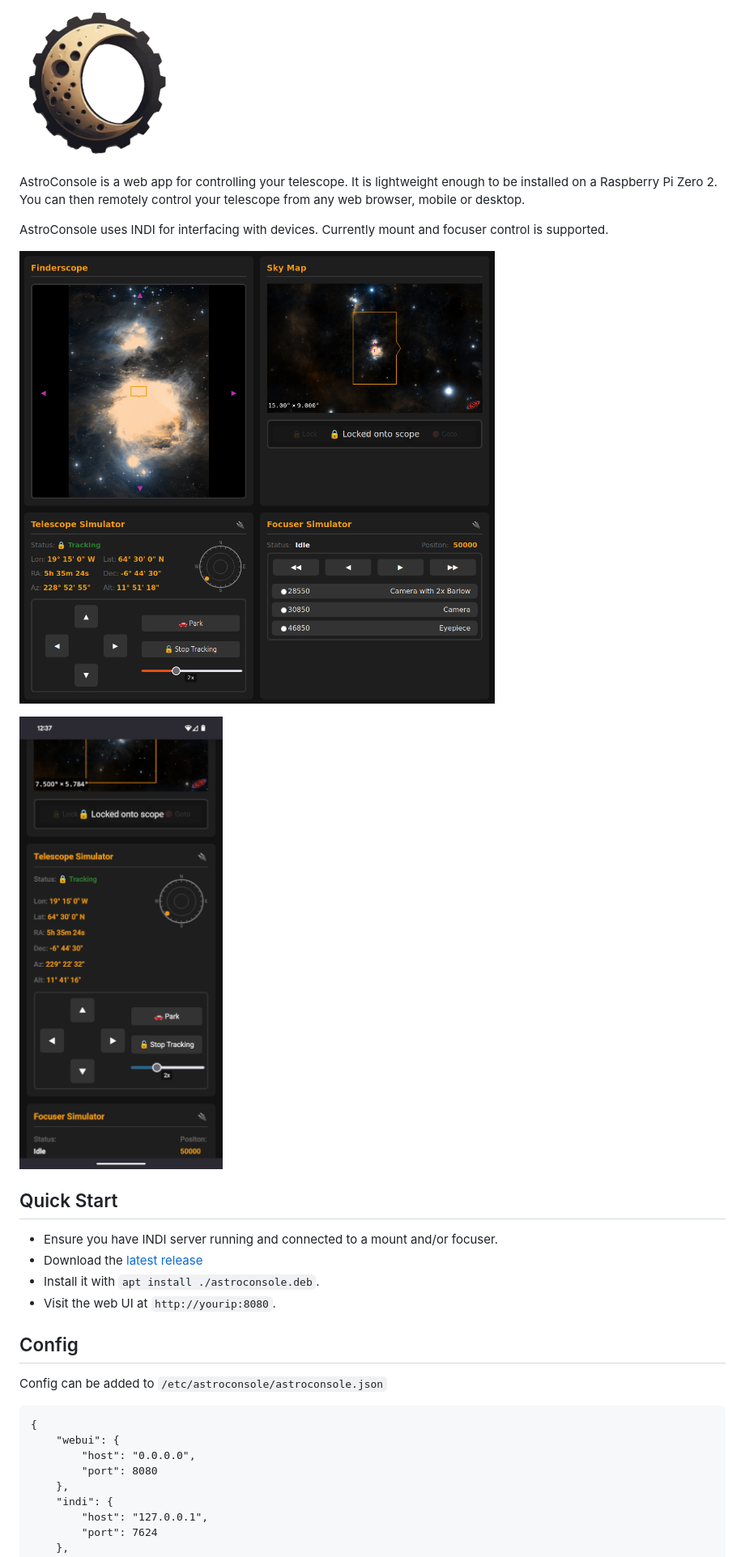
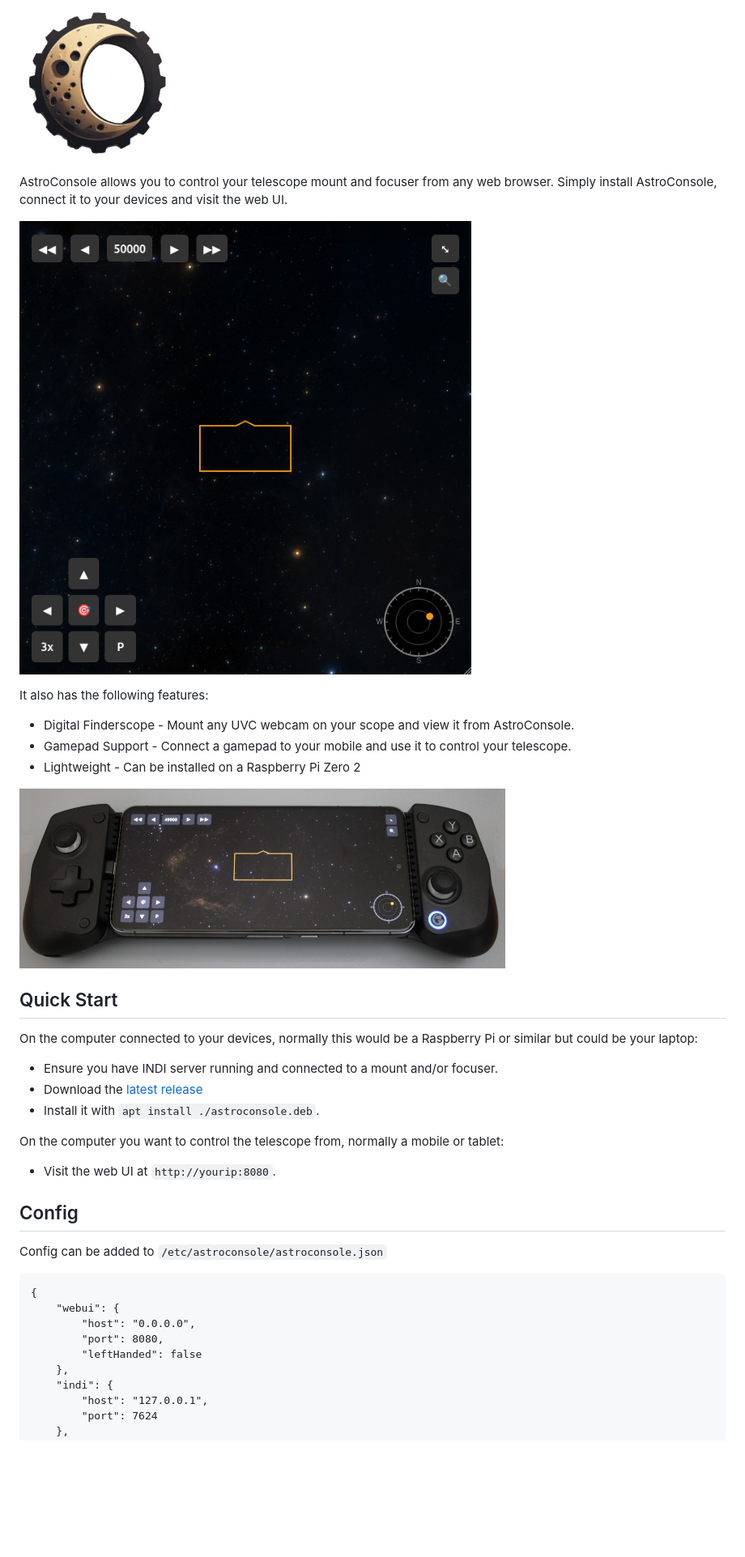
Before and after one commit to kierenbeckett/astroconsole, a Markdown page: README.md, the part around one of its changes. Shown at 81% size. Rendered like a GitHub page; pictures changed too: docs/mobile_gamepad.png (added), docs/screenshot.png (added), docs/screenshot_desktop.png (deleted); blank space fills up the shorter version.

Commit message:
Better mobile UI

```diff
--- a/README.md
+++ b/README.md
@@ -2,19 +2,28 @@
 
 ![AstroConsole Logo](www/android-chrome-192x192.png)
 
-AstroConsole is a web app for controlling your telescope. It is lightweight enough to be installed on a Raspberry Pi Zero 2. You can then remotely control your telescope from any web browser, mobile or desktop.
+AstroConsole allows you to control your telescope mount and focuser from any web browser. Simply install AstroConsole, connect it to your devices and visit the web UI.
 
-AstroConsole uses INDI for interfacing with devices. Currently mount and focuser control is supported.
+![Screenshot](docs/screenshot.png)
 
-![Desktop Screenshot](docs/screenshot_desktop.png)
+It also has the following features:
 
-![Mobile Screenshot](docs/screenshot_mobile.png)
+* Digital Finderscope - Mount any UVC webcam on your scope and view it from AstroConsole.
+* Gamepad Support - Connect a gamepad to your mobile and use it to control your telescope.
+* Lightweight - Can be installed on a Raspberry Pi Zero 2
+
+![Mobile Gamepad](docs/mobile_gamepad.png)
 
 ## Quick Start
+
+On the computer connected to your devices, normally this would be a Raspberry Pi or similar but could be your laptop:
 
 * Ensure you have INDI server running and connected to a mount and/or focuser.
 * Download the [latest release](https://github.com/kierenbeckett/astroconsole/releases/latest/download/astroconsole.deb)
 * Install it with `apt install ./astroconsole.deb`.
+
+On the computer you want to control the telescope from, normally a mobile or tablet:
+
 * Visit the web UI at `http://yourip:8080`.
 
 ## Config
@@ -25,7 +34,8 @@ Config can be added to `/etc/astroconsole/astroconsole.json`
 {
     "webui": {
         "host": "0.0.0.0",
-        "port": 8080
+        "port": 8080,
+        "leftHanded": false
     },
     "indi": {
         "host": "127.0.0.1",
```
Also changed, not shown: other parts of README.md (+16 -27 lines), docs/ekosremote.png (renamed from docs/screenshot_ekosremote.png), www/finderscope_test.png (deleted), 8 other files.
